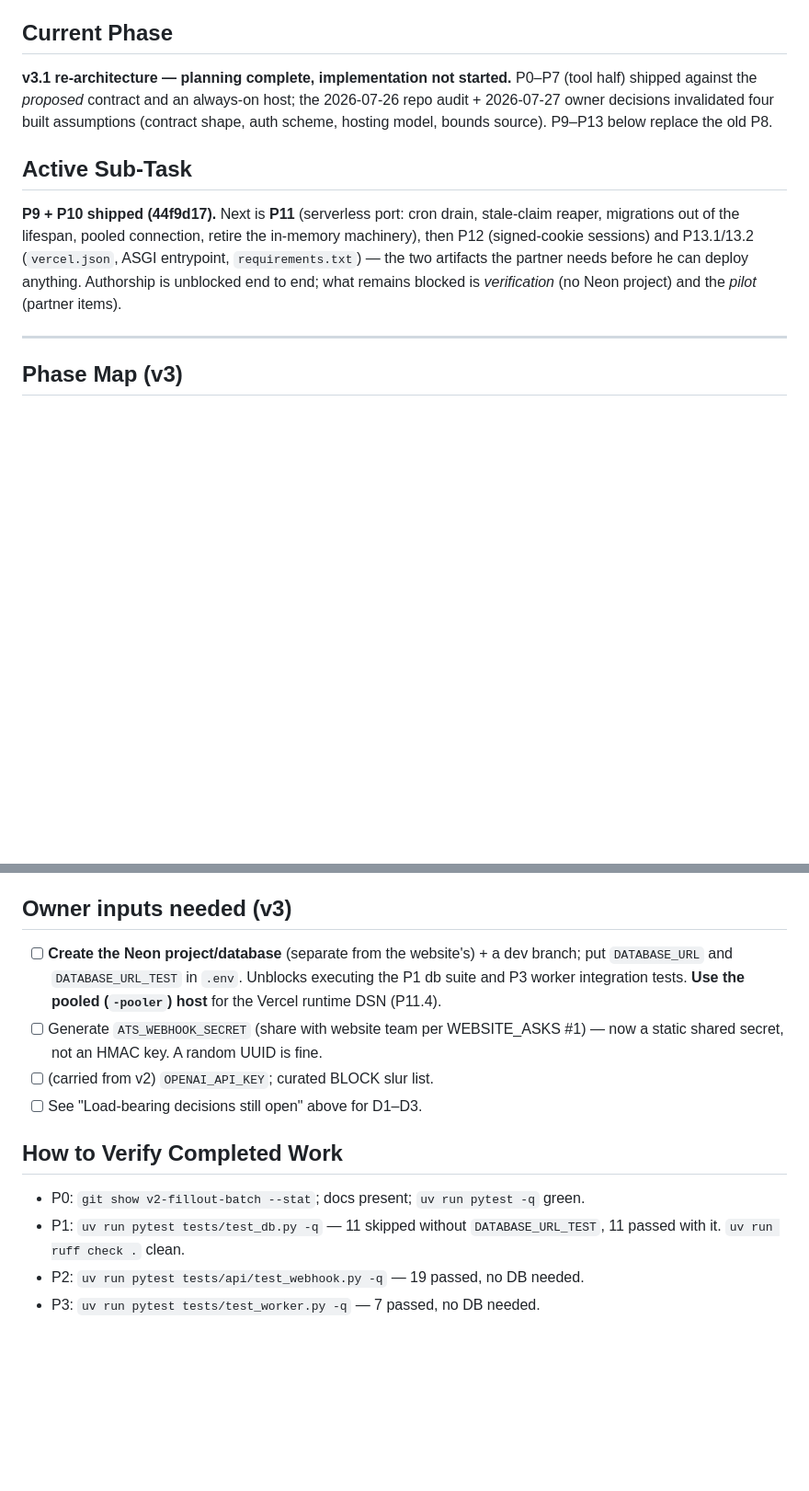
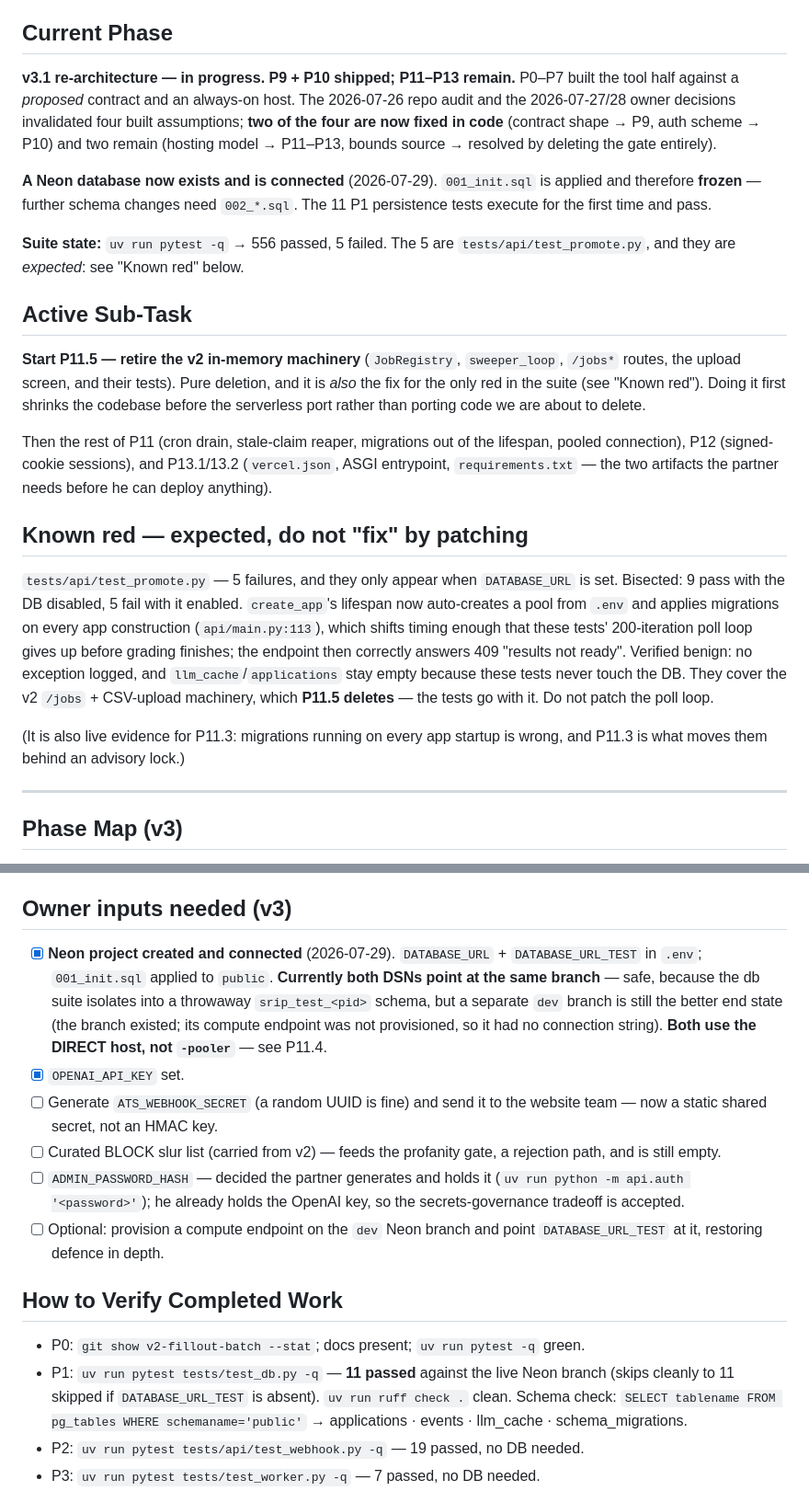
Before and after one commit to dominicgodfrey/srip-application-screen, a Markdown page: PLAN.md, 2 parts joined by grey strips. Shown at 92% size. GitHub-like rendering; blank space fills up the shorter version.

Commit message:
[plan] handoff: Neon connected, P9/P10 shipped, P11.5 next, known-red documented

```diff
--- a/PLAN.md
+++ b/PLAN.md
@@ -8,18 +8,42 @@ on the **`v2-fillout-batch`** branch together with its PLAN.md history. v3 resta
 phase numbering as P0–P8.
 
 ## Current Phase
-**v3.1 re-architecture — planning complete, implementation not started.** P0–P7 (tool
-half) shipped against the *proposed* contract and an always-on host; the 2026-07-26 repo
-audit + 2026-07-27 owner decisions invalidated four built assumptions (contract shape,
-auth scheme, hosting model, bounds source). P9–P13 below replace the old P8.
+**v3.1 re-architecture — in progress. P9 + P10 shipped; P11–P13 remain.** P0–P7 built the
+tool half against a *proposed* contract and an always-on host. The 2026-07-26 repo audit
+and the 2026-07-27/28 owner decisions invalidated four built assumptions; **two of the four
+are now fixed in code** (contract shape → P9, auth scheme → P10) and two remain (hosting
+model → P11–P13, bounds source → resolved by deleting the gate entirely).
+
+**A Neon database now exists and is connected** (2026-07-29). `001_init.sql` is applied and
+therefore **frozen** — further schema changes need `002_*.sql`. The 11 P1 persistence tests
+execute for the first time and pass.
+
+**Suite state:** `uv run pytest -q` → 556 passed, 5 failed. The 5 are
+`tests/api/test_promote.py`, and they are *expected*: see "Known red" below.
 
 ## Active Sub-Task
-**P9 + P10 shipped (44f9d17).** Next is **P11** (serverless port: cron drain, stale-claim
-reaper, migrations out of the lifespan, pooled connection, retire the in-memory
-machinery), then P12 (signed-cookie sessions) and P13.1/13.2 (`vercel.json`, ASGI
-entrypoint, `requirements.txt`) — the two artifacts the partner needs before he can deploy
-anything. Authorship is unblocked end to end; what remains blocked is *verification* (no
-Neon project) and the *pilot* (partner items).
+**Start P11.5 — retire the v2 in-memory machinery** (`JobRegistry`, `sweeper_loop`,
+`/jobs*` routes, the upload screen, and their tests). Pure deletion, and it is *also* the
+fix for the only red in the suite (see "Known red"). Doing it first shrinks the codebase
+before the serverless port rather than porting code we are about to delete.
+
+Then the rest of P11 (cron drain, stale-claim reaper, migrations out of the lifespan,
+pooled connection), P12 (signed-cookie sessions), and P13.1/13.2 (`vercel.json`, ASGI
+entrypoint, `requirements.txt` — the two artifacts the partner needs before he can deploy
+anything).
+
+## Known red — expected, do not "fix" by patching
+`tests/api/test_promote.py` — 5 failures, and they only appear when `DATABASE_URL` is set.
+Bisected: 9 pass with the DB disabled, 5 fail with it enabled. `create_app`'s lifespan now
+auto-creates a pool from `.env` and applies migrations on every app construction
+(`api/main.py:113`), which shifts timing enough that these tests' 200-iteration poll loop
+gives up before grading finishes; the endpoint then correctly answers 409 "results not
+ready". Verified benign: no exception logged, and `llm_cache`/`applications` stay empty
+because these tests never touch the DB. They cover the v2 `/jobs` + CSV-upload machinery,
+which **P11.5 deletes** — the tests go with it. Do not patch the poll loop.
+
+(It is also live evidence for P11.3: migrations running on every app startup is wrong, and
+P11.3 is what moves them behind an advisory lock.)
 
 ---
 
@@ -410,19 +434,30 @@ longer here — decided in-house 2026-07-27; only the *build* is deferred to pos
       cohort_name) in the detail panel — currently rendered fields are the v2 set.
 
 ## Owner inputs needed (v3)
-- [ ] **Create the Neon project/database** (separate from the website's) + a dev branch;
-      put `DATABASE_URL` and `DATABASE_URL_TEST` in `.env`. Unblocks executing the P1 db
-      suite and P3 worker integration tests. **Use the pooled (`-pooler`) host** for the
-      Vercel runtime DSN (P11.4).
-- [ ] Generate `ATS_WEBHOOK_SECRET` (share with website team per WEBSITE_ASKS #1) — now a
-      static shared secret, not an HMAC key. A random UUID is fine.
-- [ ] (carried from v2) `OPENAI_API_KEY`; curated BLOCK slur list.
-- [ ] See "Load-bearing decisions still open" above for D1–D3.
+- [x] **Neon project created and connected** (2026-07-29). `DATABASE_URL` +
+      `DATABASE_URL_TEST` in `.env`; `001_init.sql` applied to `public`. **Currently both
+      DSNs point at the same branch** — safe, because the db suite isolates into a
+      throwaway `srip_test_<pid>` schema, but a separate `dev` branch is still the better
+      end state (the branch existed; its compute endpoint was not provisioned, so it had
+      no connection string). **Both use the DIRECT host, not `-pooler`** — see P11.4.
+- [x] `OPENAI_API_KEY` set.
+- [ ] Generate `ATS_WEBHOOK_SECRET` (a random UUID is fine) and send it to the website
+      team — now a static shared secret, not an HMAC key.
+- [ ] Curated BLOCK slur list (carried from v2) — feeds the profanity gate, a rejection
+      path, and is still empty.
+- [ ] `ADMIN_PASSWORD_HASH` — decided the partner generates and holds it
+      (`uv run python -m api.auth '<password>'`); he already holds the OpenAI key, so the
+      secrets-governance tradeoff is accepted.
+- [ ] Optional: provision a compute endpoint on the `dev` Neon branch and point
+      `DATABASE_URL_TEST` at it, restoring defence in depth.
 
 ## How to Verify Completed Work
 - P0: `git show v2-fillout-batch --stat`; docs present; `uv run pytest -q` green.
-- P1: `uv run pytest tests/test_db.py -q` — 11 skipped without `DATABASE_URL_TEST`,
-  11 passed with it. `uv run ruff check .` clean.
+- P1: `uv run pytest tests/test_db.py -q` — **11 passed** against the live Neon branch
+  (skips cleanly to 11 skipped if `DATABASE_URL_TEST` is absent). `uv run ruff check .`
+  clean. Schema check:
+  `SELECT tablename FROM pg_tables WHERE schemaname='public'` →
+  applications · events · llm_cache · schema_migrations.
 - P2: `uv run pytest tests/api/test_webhook.py -q` — 19 passed, no DB needed.
 - P3: `uv run pytest tests/test_worker.py -q` — 7 passed, no DB needed.
 - P4: `uv run pytest tests/test_pipeline_v3.py tests/test_ingest_webhook.py
```
Also changed, not shown: other parts of PLAN.md (+15 -0 lines).
